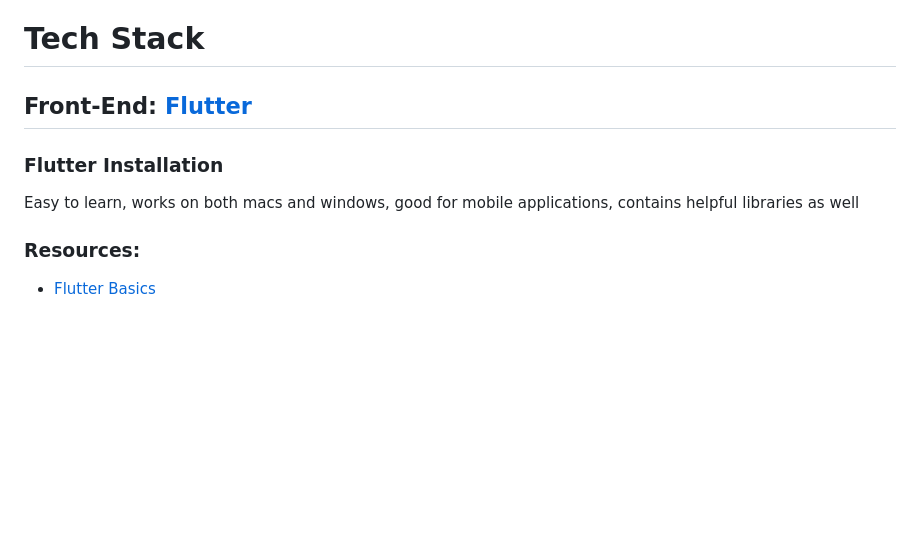
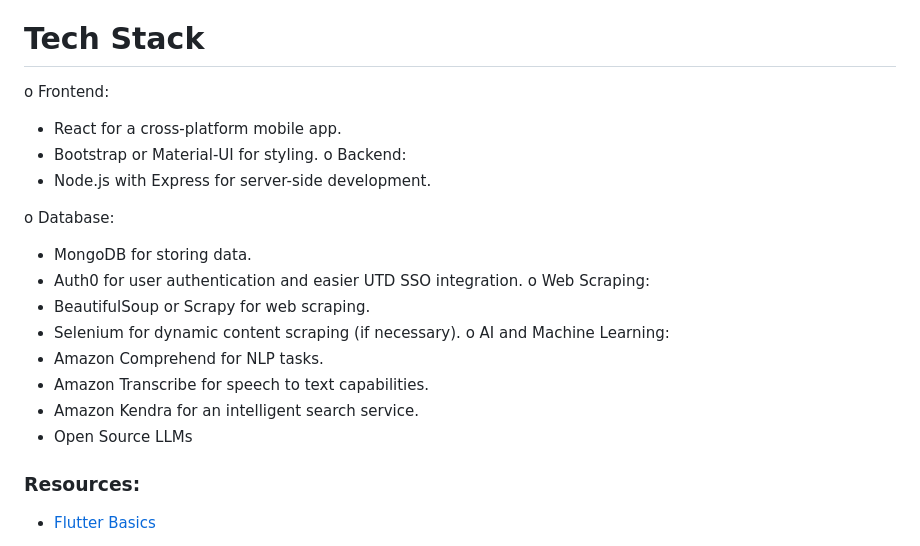
Before and after one commit to acm-projects/FixIT, a Markdown page: README.md, the part around the change. GitHub-like rendering; blank space fills up the shorter version.

```diff
--- a/README.md
+++ b/README.md
@@ -241,10 +241,24 @@ development environment, finalize tech stack.
 
 # Tech Stack
 
-## Front-End: [Flutter](https://www.youtube.com/watch?v=8saLa5fh0ZI)
+o Frontend:
+ - React for a cross-platform mobile app.
+ - Bootstrap or Material-UI for styling.
+o Backend:
+ - Node.js with Express for server-side development.
 
-### Flutter Installation
-Easy to learn, works on both macs and windows, good for mobile applications, contains helpful libraries as well
+o Database:
+ - MongoDB for storing data.
+ - Auth0 for user authentication and easier UTD SSO integration.
+o Web Scraping:
+ - BeautifulSoup or Scrapy for web scraping.
+ - Selenium for dynamic content scraping (if necessary).
+o AI and Machine Learning:
+- Amazon Comprehend for NLP tasks.
+- Amazon Transcribe for speech to text capabilities.
+- Amazon Kendra for an intelligent search service.
+- Open Source LLMs
+
 
 ### Resources:
 - [Flutter Basics](https://www.youtube.com/playlist?list=PL4cUxeGkcC9jLYyp2Aoh6hcWuxFDX6PBJ)
```
